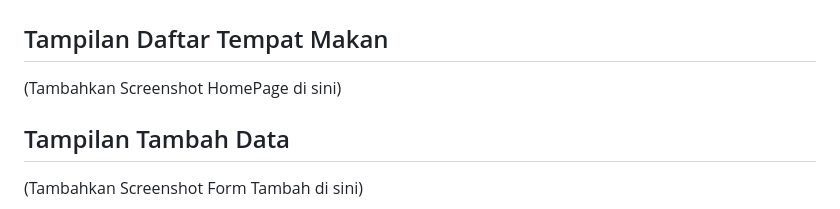
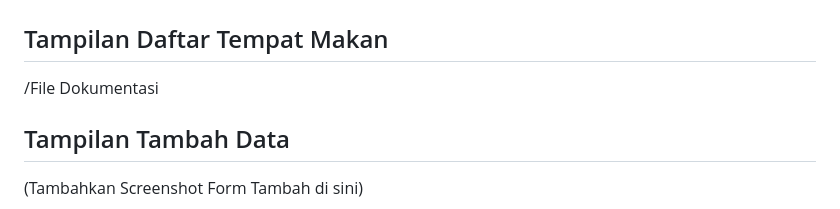
Before and after one commit to KimHajinnn/Mini-Project-2-PAB, a Markdown page: README.md, the part around the change. GitHub-like rendering.

```diff
--- a/README.md
+++ b/README.md
@@ -132,7 +132,7 @@ Data difilter berdasarkan user yang sedang login.
 
 
 ## Tampilan Daftar Tempat Makan
-(Tambahkan Screenshot HomePage di sini)
+/File Dokumentasi
 
 ## Tampilan Tambah Data
 (Tambahkan Screenshot Form Tambah di sini)
```
